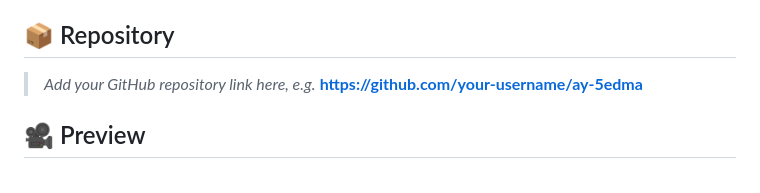
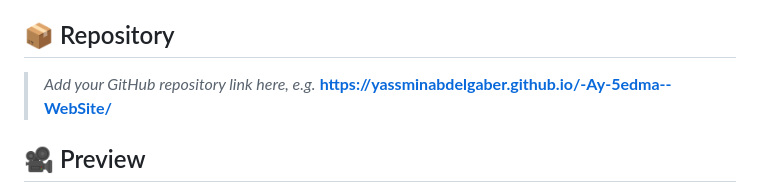
Before and after one commit to Yassminabdelgaber/-Ay-5edma--WebSite, a Markdown page: README.md, the part around the change. Rendered like a GitHub page.

```diff
--- a/README.md
+++ b/README.md
@@ -12,7 +12,7 @@ A multi-page website for browsing and booking home services (cleaning, electrica
 ## 📦 Repository
 
 > _Add your GitHub repository link here, e.g._
-> **https://github.com/your-username/ay-5edma**
+> **https://yassminabdelgaber.github.io/-Ay-5edma--WebSite/**
 
 ## 🎥 Preview
 
```
